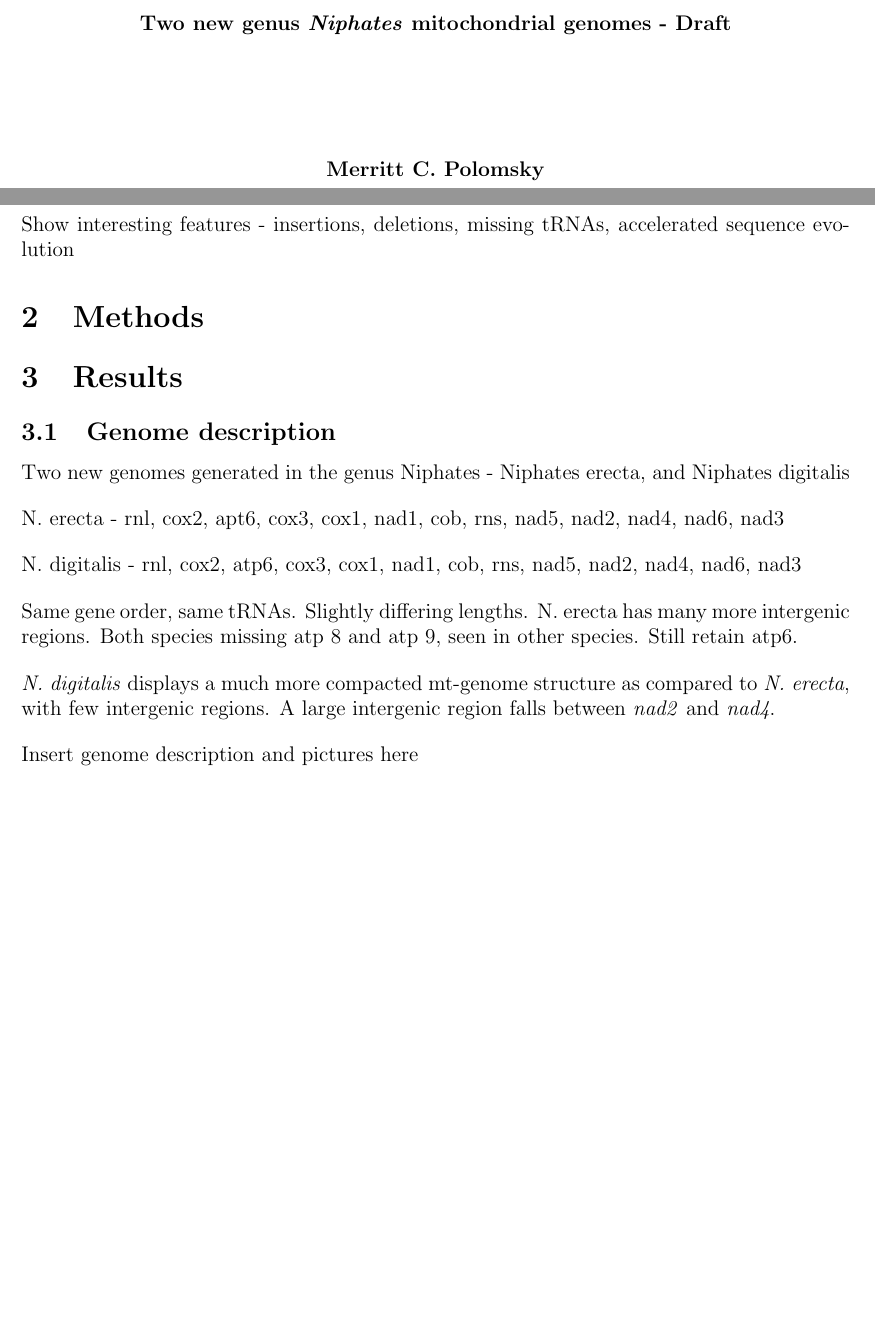
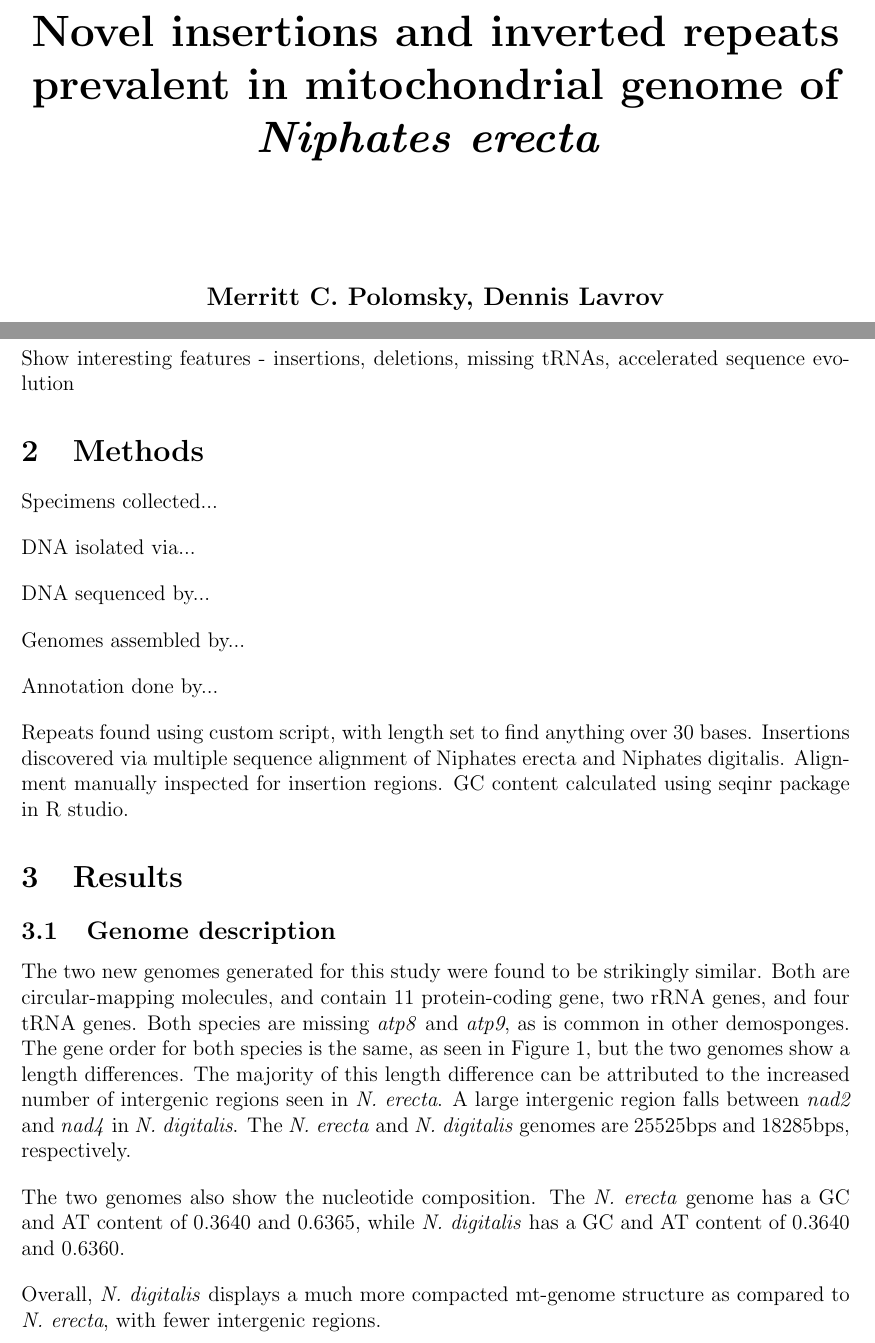
Before and after one commit to merrittp/NiphatesInsertions---Draft, a LaTeX document (main.tex, which reads methods.tex, results.tex, title.tex): two parts of pages 1 and 3 of 4, joined at a grey line, cut at the place of the change, the shorter picture padded with empty space. Compiled offline with pdfLaTeX.

Commit message:
Updates from Overleaf

```diff
--- a/methods.tex
+++ b/methods.tex
@@ -3,4 +3,16 @@
 
 \section{Methods}
 
+Specimens collected...
+
+DNA isolated via...
+
+DNA sequenced by...
+
+Genomes assembled by...
+
+Annotation done by...
+
+Repeats found using custom script, with length set to find anything over 30 bases. Insertions discovered via multiple sequence alignment of Niphates erecta and Niphates digitalis. Alignment manually inspected for insertion regions. GC content calculated using seqinr package in R studio.
+
 \end{document}
--- a/results.tex
+++ b/results.tex
@@ -4,16 +4,11 @@
 \section{Results}
 
 \subsection{Genome description}
-Two new genomes generated in the genus Niphates - Niphates erecta, and Niphates digitalis
+The two new genomes generated for this study were found to be strikingly similar. Both are circular-mapping molecules, and contain 11 protein-coding gene, two rRNA genes, and four tRNA genes. Both species are missing \emph{atp8} and \emph{atp9}, as is common in other demosponges. The gene order for both species is the same, as seen in Figure 1, but the two genomes show a length differences. The majority of this length difference can be attributed to the increased number of intergenic regions seen in \emph{N. erecta}.  A large intergenic region falls between \emph{nad2} and \emph{nad4} in \emph{N. digitalis}. The \emph{N. erecta} and \emph{N. digitalis} genomes are 25525bps and 18285bps, respectively.
 
-N. erecta - rnl, cox2, apt6, cox3, cox1, nad1, cob, rns, nad5, nad2, nad4, nad6, nad3
+The two genomes also show the nucleotide composition. The \emph{N. erecta} genome has a GC and AT content of 0.3640 and 0.6365, while \emph{N. digitalis} has a GC and AT content of 0.3640 and 0.6360.
 
-N. digitalis - rnl, cox2, atp6, cox3, cox1, nad1, cob, rns, nad5, nad2, nad4, nad6, nad3
+Overall, \emph{N. digitalis} displays a much more compacted mt-genome structure as compared to \emph{N. erecta}, with fewer intergenic regions.
 
-Same gene order, same tRNAs. Slightly differing lengths. N. erecta has many more intergenic regions. Both species missing atp 8 and atp 9, seen in other species. Still retain atp6.
-
-\emph{N. digitalis} displays a much more compacted mt-genome structure as compared to \emph{N. erecta}, with few intergenic regions. A large intergenic region falls between \emph{nad2} and \emph{nad4}.
-
-Insert genome description and pictures here
 
 \subsection{Insertions, deletions, inverted repeats}
--- a/title.tex
+++ b/title.tex
@@ -4,14 +4,12 @@
 \begin{titlepage}
    \begin{center}
        \vspace*{1cm}
+        \huge
+       \textbf{Novel insertions and inverted repeats prevalent in mitochondrial genome of \emph{Niphates erecta}}
+       \vspace{2.0cm}
 
-       \textbf{Two new genus \emph{Niphates} mitochondrial genomes - Draft}
-
-       \vspace{0.5cm}
-       \vspace{1.5cm}
-
-       \textbf{Merritt C. Polomsky}
-
+       \large
+       \textbf{Merritt C. Polomsky, Dennis Lavrov}
        \vfill
        \vspace{0.8cm}
    \end{center}
```
Also changed, not shown: results.tex (2 more changed lines).
